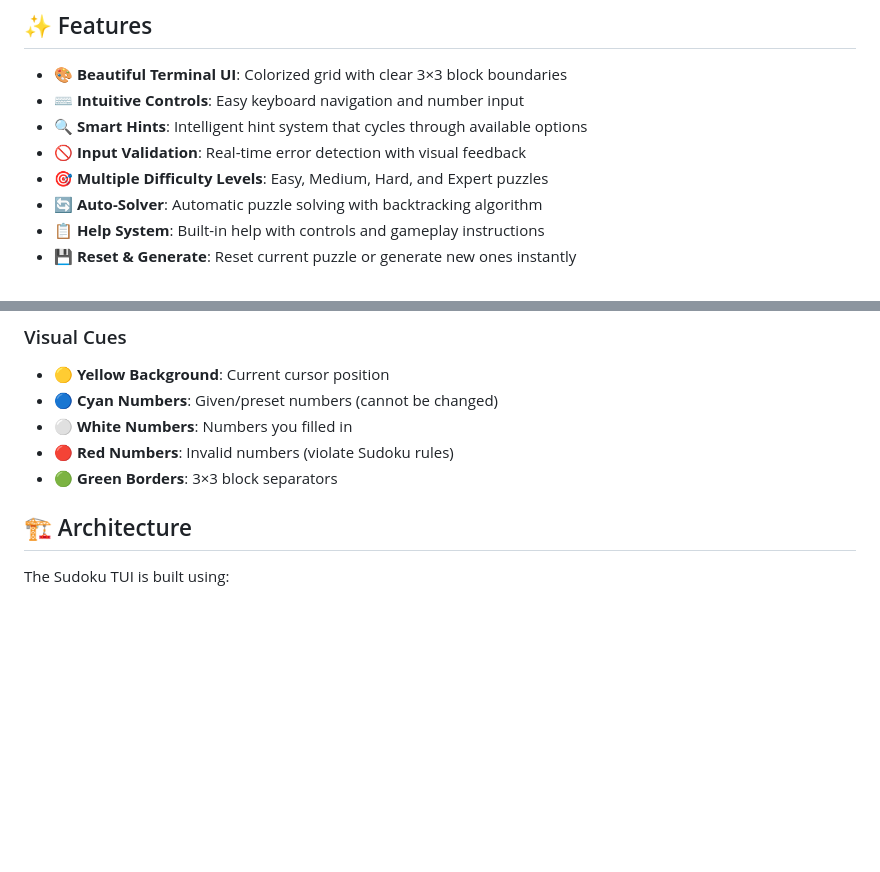
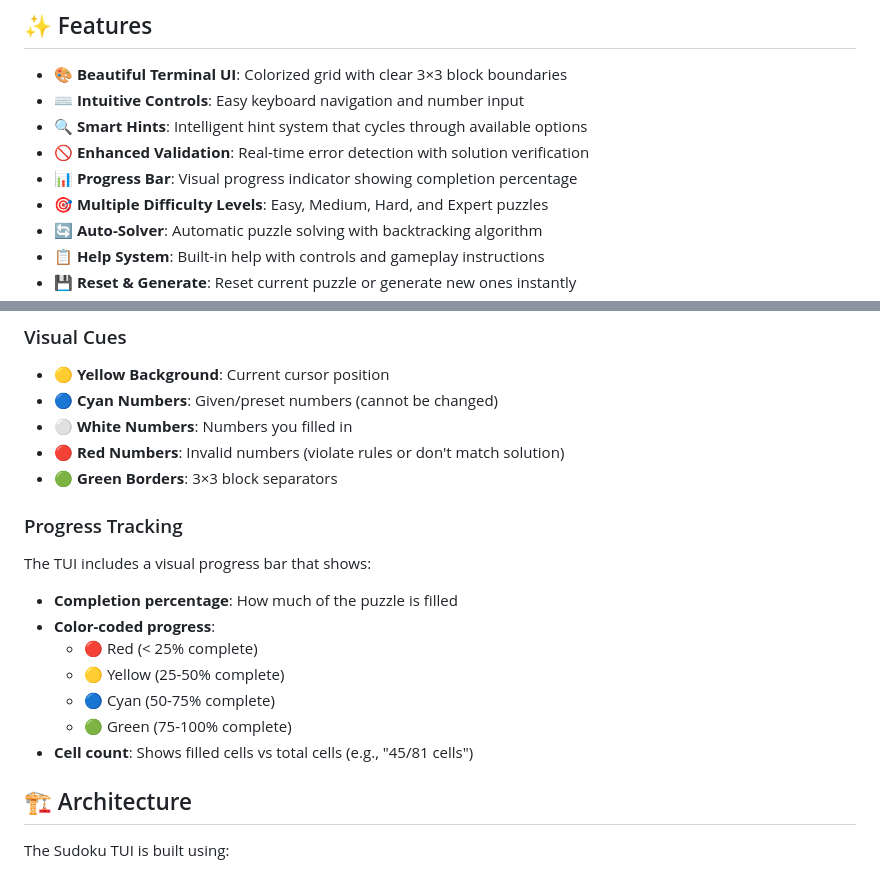
Before and after one commit to iamdhakrey/Sudoko, a Markdown page: sudoko-tui/README.md, 2 parts joined by grey strips. Rendered like a GitHub page; blank space fills up the shorter version.

Commit message:
chore: update README with enhanced validation and progress tracking features

```diff
--- a/sudoko-tui/README.md
+++ b/sudoko-tui/README.md
@@ -13,7 +13,8 @@ A modern, interactive Sudoku terminal user interface built with Rust, featuring
 - **🎨 Beautiful Terminal UI**: Colorized grid with clear 3×3 block boundaries
 - **⌨️ Intuitive Controls**: Easy keyboard navigation and number input
 - **🔍 Smart Hints**: Intelligent hint system that cycles through available options
-- **🚫 Input Validation**: Real-time error detection with visual feedback
+- **🚫 Enhanced Validation**: Real-time error detection with solution verification
+- **📊 Progress Bar**: Visual progress indicator showing completion percentage
 - **🎯 Multiple Difficulty Levels**: Easy, Medium, Hard, and Expert puzzles
 - **🔄 Auto-Solver**: Automatic puzzle solving with backtracking algorithm
 - **📋 Help System**: Built-in help with controls and gameplay instructions
@@ -78,8 +79,19 @@ Fill the 9×9 grid so that each row, column, and 3×3 box contains all digits fr
 - **🟡 Yellow Background**: Current cursor position
 - **🔵 Cyan Numbers**: Given/preset numbers (cannot be changed)
 - **⚪ White Numbers**: Numbers you filled in
-- **🔴 Red Numbers**: Invalid numbers (violate Sudoku rules)
+- **🔴 Red Numbers**: Invalid numbers (violate rules or don't match solution)
 - **🟢 Green Borders**: 3×3 block separators
+
+### Progress Tracking
+
+The TUI includes a visual progress bar that shows:
+- **Completion percentage**: How much of the puzzle is filled
+- **Color-coded progress**:
+  - 🔴 Red (< 25% complete)
+  - 🟡 Yellow (25-50% complete)
+  - 🔵 Cyan (50-75% complete)
+  - 🟢 Green (75-100% complete)
+- **Cell count**: Shows filled cells vs total cells (e.g., "45/81 cells")
 
 ## 🏗️ Architecture
 
```
